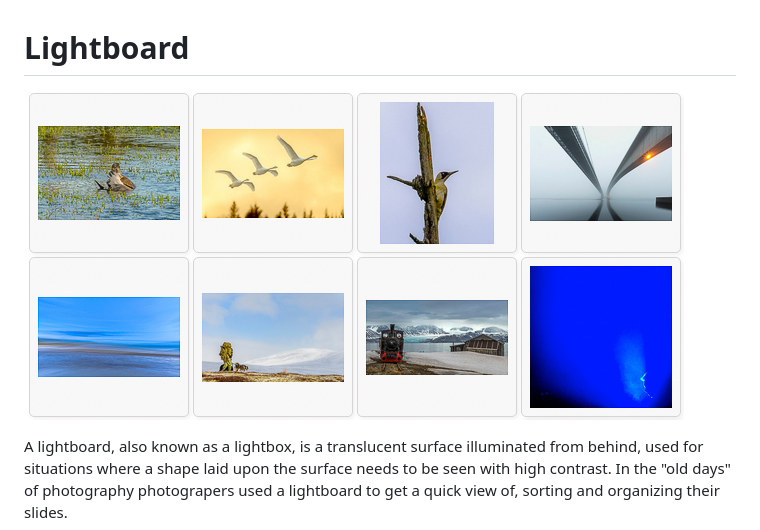
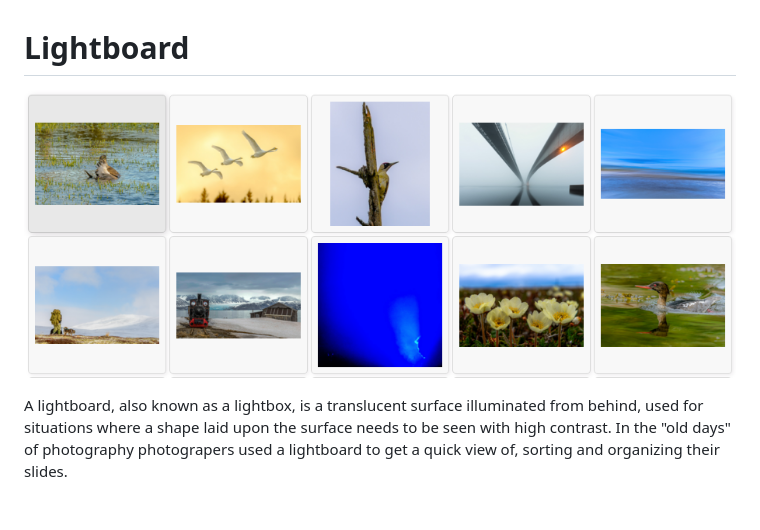
Before and after one commit to dinkzilla/mdl-ext, a Markdown page: src/lightboard/readme.md, the part around the change. Rendered like a GitHub page; pictures changed too: etc/lightboard.png (added); blank space fills up the shorter version.

```diff
--- a/src/lightboard/readme.md
+++ b/src/lightboard/readme.md
@@ -1,6 +1,6 @@
 # Lightboard
 
-![Lightboard](../../etc/lightboard.jpg)
+![Lightboard](../../etc/lightboard.png)
 
 A lightboard, also known as a lightbox, is a translucent surface illuminated from behind, used for
 situations where a shape laid upon the surface needs to be seen with high contrast. In the "old days"
```
Also changed, not shown: README.md (+1 -1 lines), etc/bordered-fields-theme.png, 5 other files.
